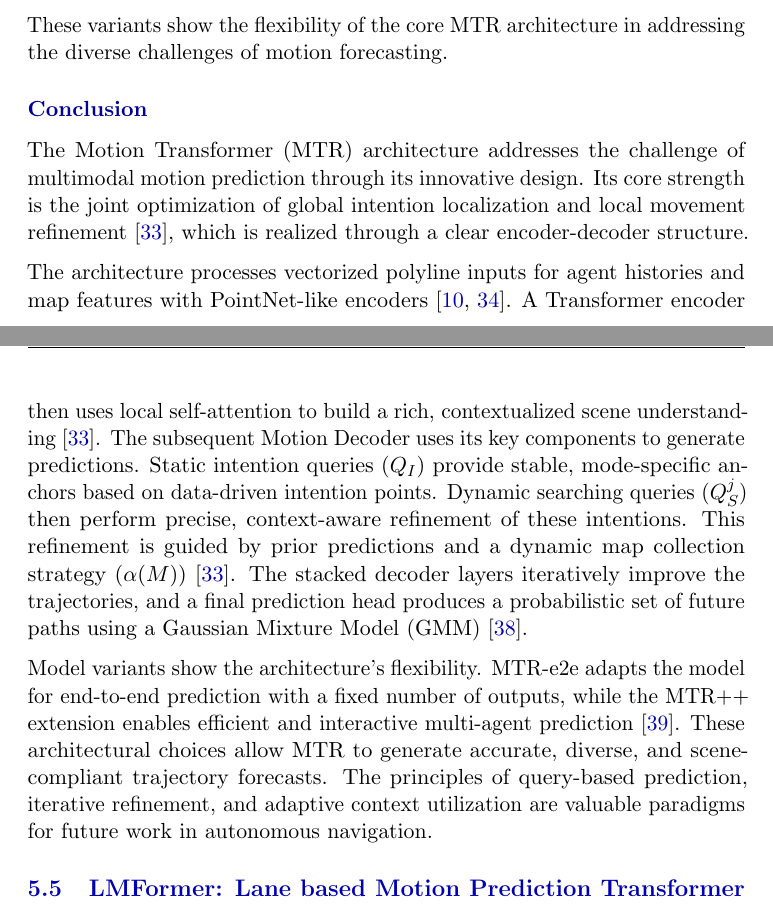
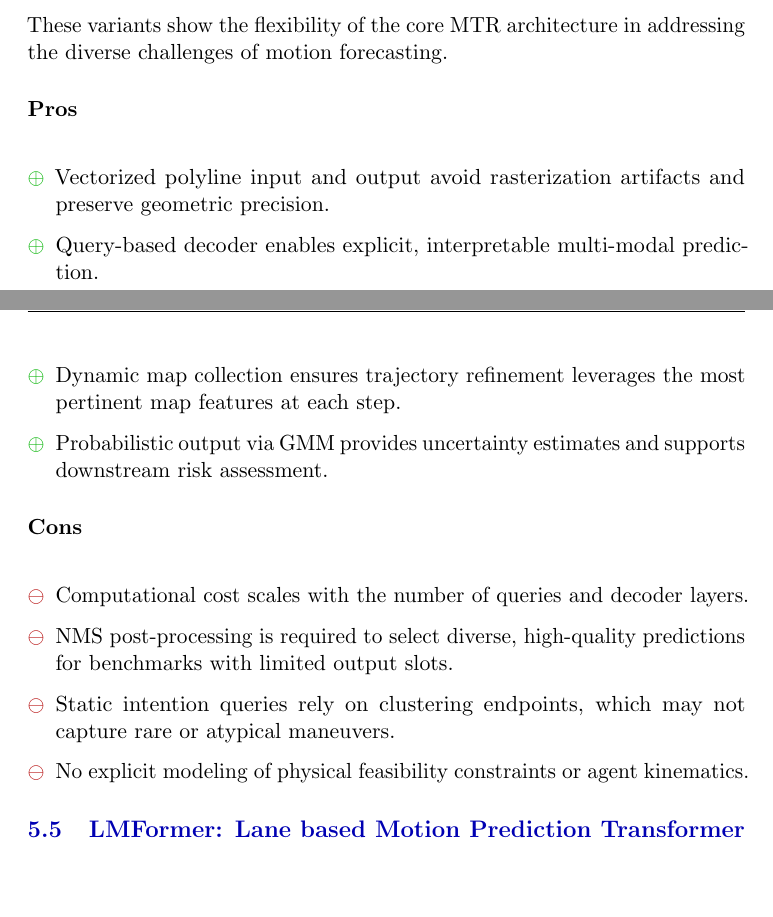
Before and after one commit to JanDuchscherer104/Video-Analysis, a LaTeX document (docs/latex/SeminarReport.tex, which reads docs/latex/chapters/05_model_architecture_mtr.tex): two parts of pages 38 and 39 of 71, joined at a grey line, cut so that both start at the same text, the shorter picture padded with empty space. Compiled offline with pdfLaTeX.

Commit message:
replaced conclusion with pro/con

```diff
--- a/docs/latex/chapters/05_model_architecture_mtr.tex
+++ b/docs/latex/chapters/05_model_architecture_mtr.tex
@@ -128,11 +128,18 @@ The primary scientific challenge in motion prediction is managing the inherent u
 
 These variants show the flexibility of the core MTR architecture in addressing the diverse challenges of motion forecasting.
 
-\subsubsection{Conclusion}
-\label{sec:conclusion}
+\subsubsubsection{Pros}
+\begin{itemize}[leftmargin=*, label=\greenoplus]
+  \item Vectorized polyline input and output avoid rasterization artifacts and preserve geometric precision.
+  \item Query-based decoder enables explicit, interpretable multi-modal prediction.
+  \item Dynamic map collection ensures trajectory refinement leverages the most pertinent map features at each step.
+  \item Probabilistic output via GMM provides uncertainty estimates and supports downstream risk assessment.
+\end{itemize}
 
-The Motion Transformer (MTR) architecture addresses the challenge of multimodal motion prediction through its innovative design. Its core strength is the joint optimization of global intention localization and local movement refinement \cite{Shi2022MTR}, which is realized through a clear encoder-decoder structure.
-
-The architecture processes vectorized polyline inputs for agent histories and map features with PointNet-like encoders \cite{gao2020vectornet, PointNet2017}. A Transformer encoder then uses local self-attention to build a rich, contextualized scene understanding \cite{Shi2022MTR}. The subsequent Motion Decoder uses its key components to generate predictions. Static intention queries ($Q_I$) provide stable, mode-specific anchors based on data-driven intention points. Dynamic searching queries ($Q_S^j$) then perform precise, context-aware refinement of these intentions. This refinement is guided by prior predictions and a dynamic map collection strategy ($\alpha(M)$) \cite{Shi2022MTR}. The stacked decoder layers iteratively improve the trajectories, and a final prediction head produces a probabilistic set of future paths using a Gaussian Mixture Model (GMM) \cite{Bishop1994MDN}.
-
-Model variants show the architecture's flexibility. MTR-e2e adapts the model for end-to-end prediction with a fixed number of outputs, while the MTR++ extension enables efficient and interactive multi-agent prediction \cite{Shi2023MTRplusplus}. These architectural choices allow MTR to generate accurate, diverse, and scene-compliant trajectory forecasts. The principles of query-based prediction, iterative refinement, and adaptive context utilization are valuable paradigms for future work in autonomous navigation.
+\subsubsubsection{Cons}
+\begin{itemize}[leftmargin=*, label=\redominus]
+  \item Computational cost scales with the number of queries and decoder layers.
+  \item NMS post-processing is required to select diverse, high-quality predictions for benchmarks with limited output slots.
+  \item Static intention queries rely on clustering endpoints, which may not capture rare or atypical maneuvers.
+  \item No explicit modeling of physical feasibility constraints or agent kinematics.
+\end{itemize}
```
